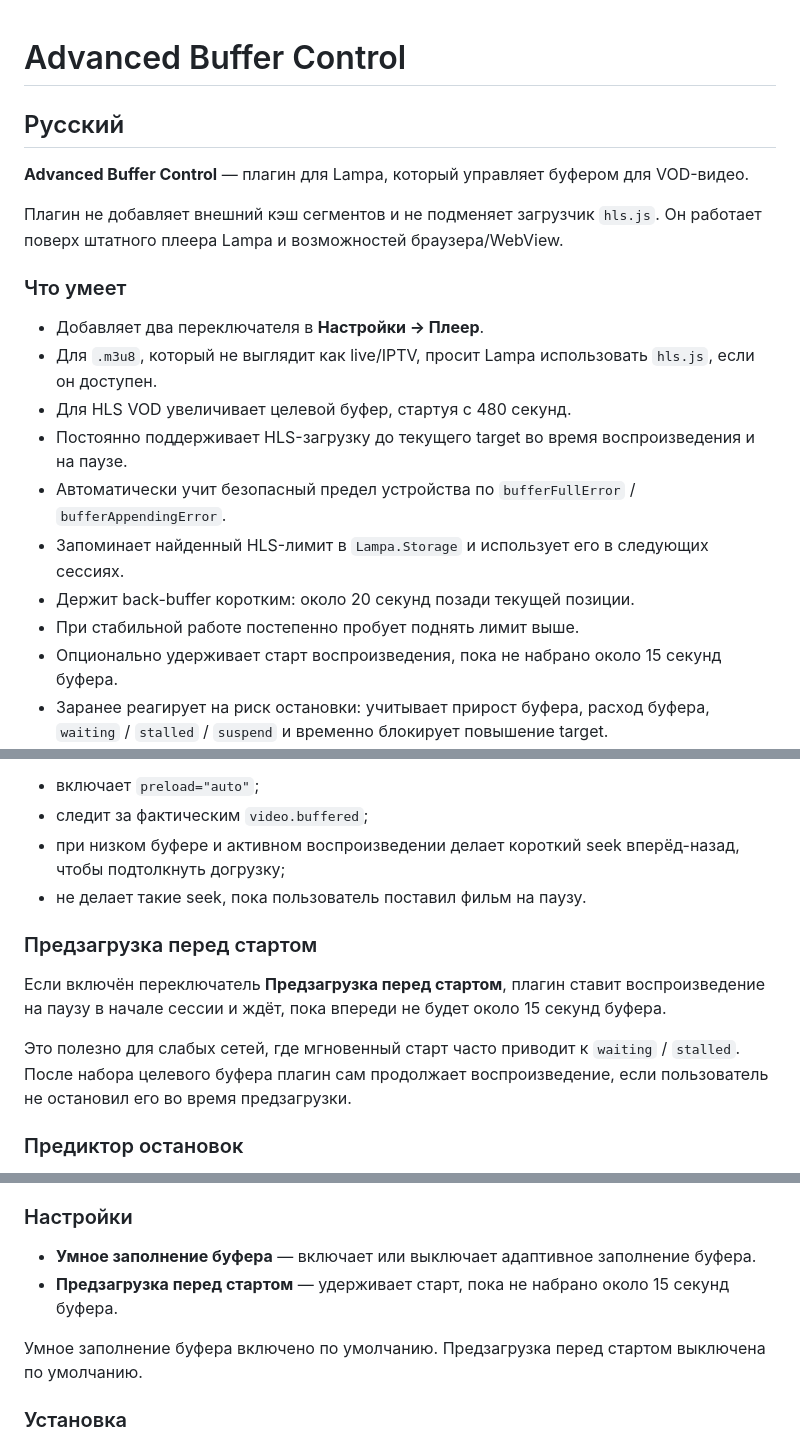
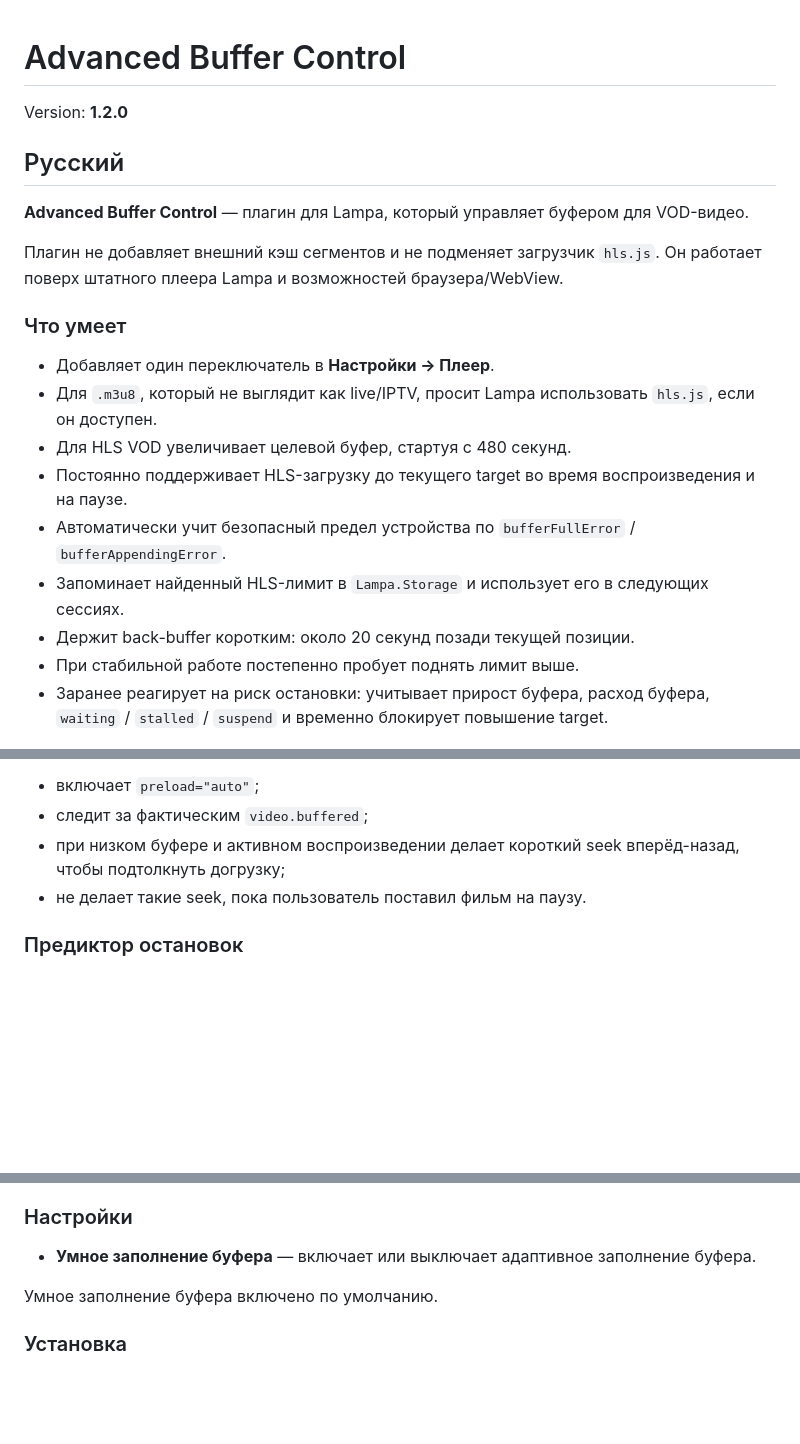
Before and after one commit to communism420/Lampa-Advanced-Buffer-Control, a Markdown page: README.md, 3 parts joined by grey strips. Rendered like a GitHub page; blank space fills up the shorter version.

Commit message:
Update README for smart buffer only

```diff
--- a/README.md
+++ b/README.md
@@ -1,4 +1,6 @@
 # Advanced Buffer Control
+
+Version: **1.2.0**
 
 ## Русский
 
@@ -8,7 +10,7 @@
 
 ### Что умеет
 
-- Добавляет два переключателя в **Настройки -> Плеер**.
+- Добавляет один переключатель в **Настройки -> Плеер**.
 - Для `.m3u8`, который не выглядит как live/IPTV, просит Lampa использовать `hls.js`, если он доступен.
 - Для HLS VOD увеличивает целевой буфер, стартуя с 480 секунд.
 - Постоянно поддерживает HLS-загрузку до текущего target во время воспроизведения и на паузе.
@@ -16,7 +18,6 @@
 - Запоминает найденный HLS-лимит в `Lampa.Storage` и использует его в следующих сессиях.
 - Держит back-buffer коротким: около 20 секунд позади текущей позиции.
 - При стабильной работе постепенно пробует поднять лимит выше.
-- Опционально удерживает старт воспроизведения, пока не набрано около 15 секунд буфера.
 - Заранее реагирует на риск остановки: учитывает прирост буфера, расход буфера, `waiting` / `stalled` / `suspend` и временно блокирует повышение target.
 - Для обычного `video` включает `preload="auto"` и аккуратно подталкивает загрузку коротким seek только при низком буфере.
 
@@ -50,12 +51,6 @@
 - при низком буфере и активном воспроизведении делает короткий seek вперёд-назад, чтобы подтолкнуть догрузку;
 - не делает такие seek, пока пользователь поставил фильм на паузу.
 
-### Предзагрузка перед стартом
-
-Если включён переключатель **Предзагрузка перед стартом**, плагин ставит воспроизведение на паузу в начале сессии и ждёт, пока впереди не будет около 15 секунд буфера.
-
-Это полезно для слабых сетей, где мгновенный старт часто приводит к `waiting` / `stalled`. После набора целевого буфера плагин сам продолжает воспроизведение, если пользователь не остановил его во время предзагрузки.
-
 ### Предиктор остановок
 
 Плагин отслеживает, насколько быстро буфер растёт и расходуется. Если буфер тает быстрее, чем загружается, или появляются события `waiting`, `stalled`, `suspend`, он заранее:
@@ -69,9 +64,8 @@
 ### Настройки
 
 - **Умное заполнение буфера** — включает или выключает адаптивное заполнение буфера.
-- **Предзагрузка перед стартом** — удерживает старт, пока не набрано около 15 секунд буфера.
 
-Умное заполнение буфера включено по умолчанию. Предзагрузка перед стартом выключена по умолчанию.
+Умное заполнение буфера включено по умолчанию.
 
 ### Установка
 
```
Also changed, not shown: other parts of README.md (+2 -10 lines).
